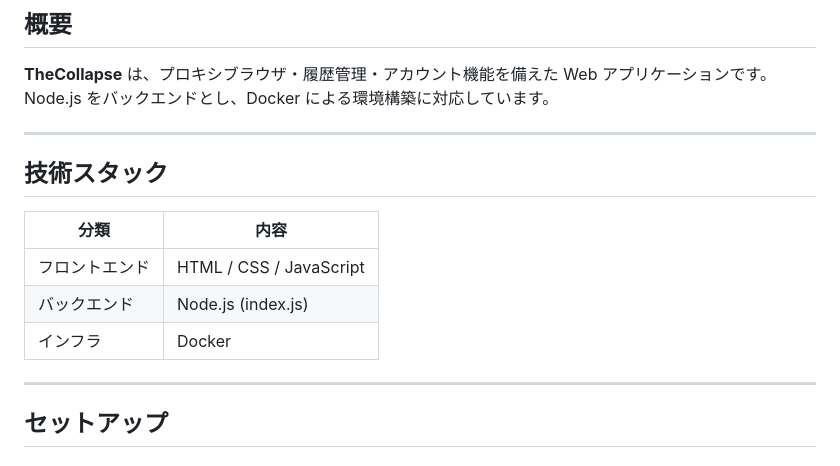
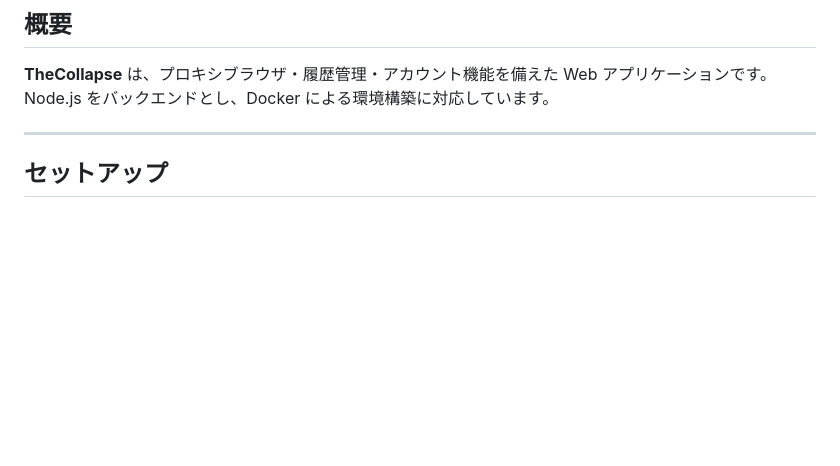
Before and after one commit to SouSou-09/thecollapse, a Markdown page: readme.md, the part around the change. Drawn GitHub-style; blank space fills up the shorter version.

```diff
--- a/readme.md
+++ b/readme.md
@@ -4,16 +4,6 @@
 
 **TheCollapse** は、プロキシブラウザ・履歴管理・アカウント機能を備えた Web アプリケーションです。
 Node.js をバックエンドとし、Docker による環境構築に対応しています。
-
----
-
-## 技術スタック
-
-| 分類 | 内容 |
-|------|------|
-| フロントエンド | HTML / CSS / JavaScript |
-| バックエンド | Node.js (index.js) |
-| インフラ | Docker |
 
 ---
 
```
